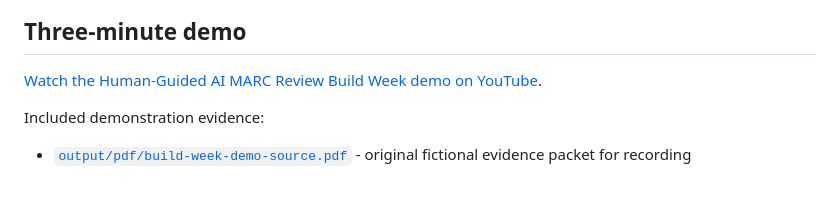
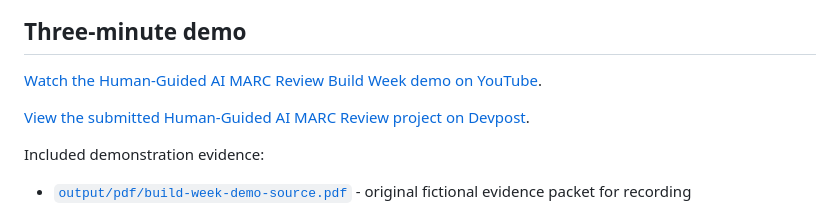
Before and after one commit to PingGF2025/human-guided-ai-marc-review, a Markdown page: README.md, the part around the change. GitHub-like rendering; blank space fills up the shorter version.

Commit message:
Link published Devpost project

```diff
--- a/README.md
+++ b/README.md
@@ -11,6 +11,8 @@ This Build Week prototype adapts ideas from an existing cataloging interface int
 ## Three-minute demo
 
 [Watch the Human-Guided AI MARC Review Build Week demo on YouTube](https://youtu.be/3wkxP2i9WaU).
+
+[View the submitted Human-Guided AI MARC Review project on Devpost](https://devpost.com/software/human-guided-ai-marc-review).
 
 Included demonstration evidence:
 
```
